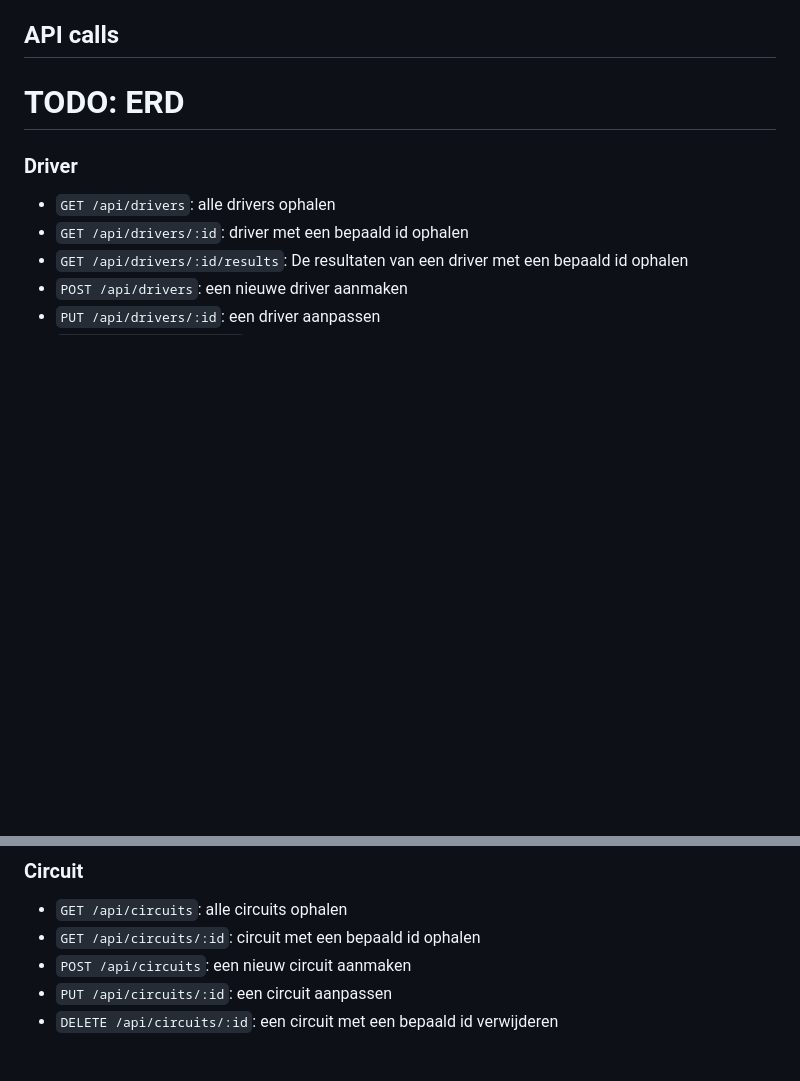
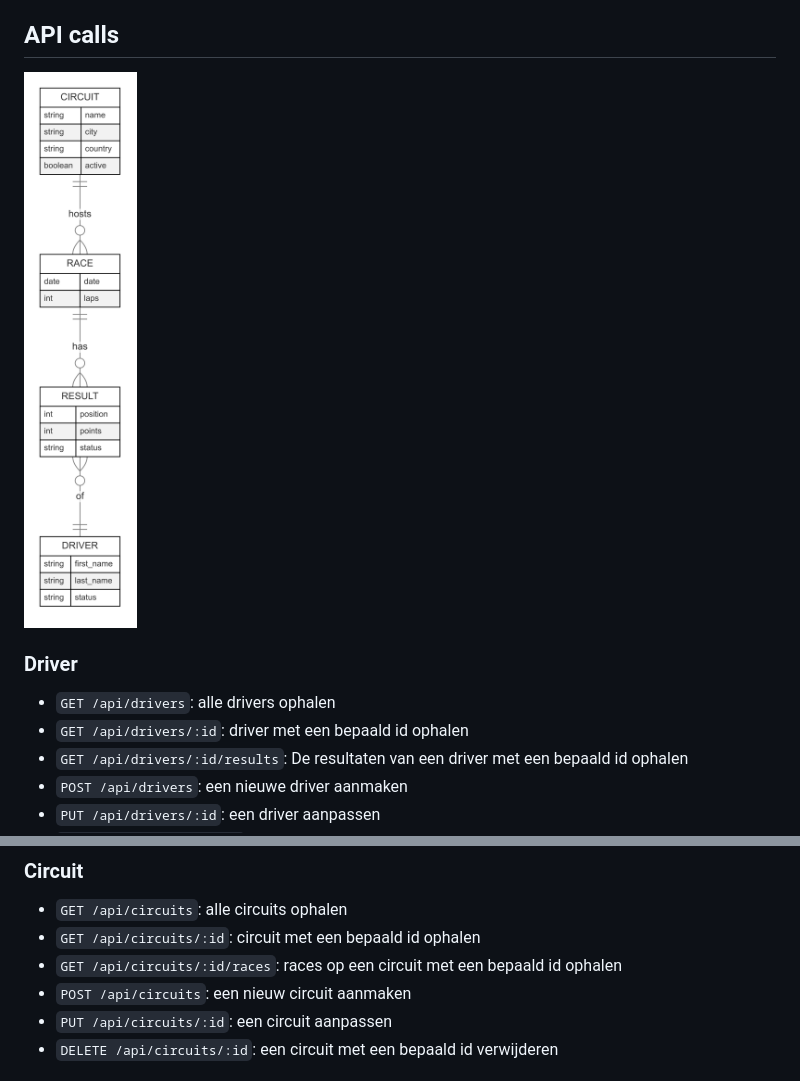
Before and after one commit to SDeVuyst/FormulAP1, a Markdown page: dossier.md, 2 parts joined by grey strips. Drawn GitHub-style; pictures changed too: images/erd.png (added); blank space fills up the shorter version.

Commit message:
updated erd and api routes

```diff
--- a/dossier.md
+++ b/dossier.md
@@ -37,7 +37,7 @@
 
 ## API calls
 
-# TODO: ERD
+![ERD](<images/erd.png>)
 
 ### Driver
 - `GET /api/drivers`: alle drivers ophalen
@@ -50,6 +50,7 @@
 ### Circuit
 - `GET /api/circuits`: alle circuits ophalen
 - `GET /api/circuits/:id`: circuit met een bepaald id ophalen
+- `GET /api/circuits/:id/races`: races op een circuit met een bepaald id ophalen
 - `POST /api/circuits`: een nieuw circuit aanmaken
 - `PUT /api/circuits/:id`: een circuit aanpassen
 - `DELETE /api/circuits/:id`: een circuit met een bepaald id verwijderen
```
